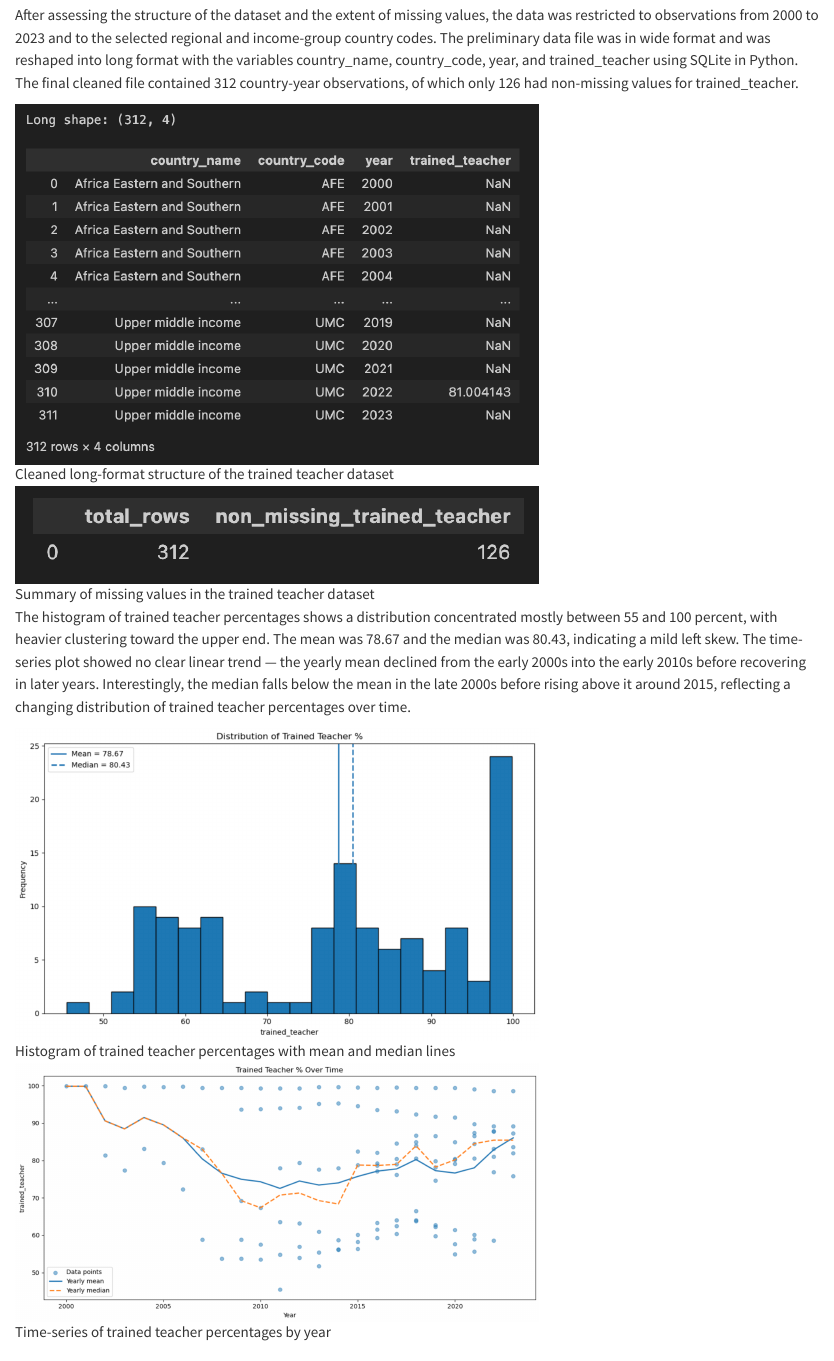
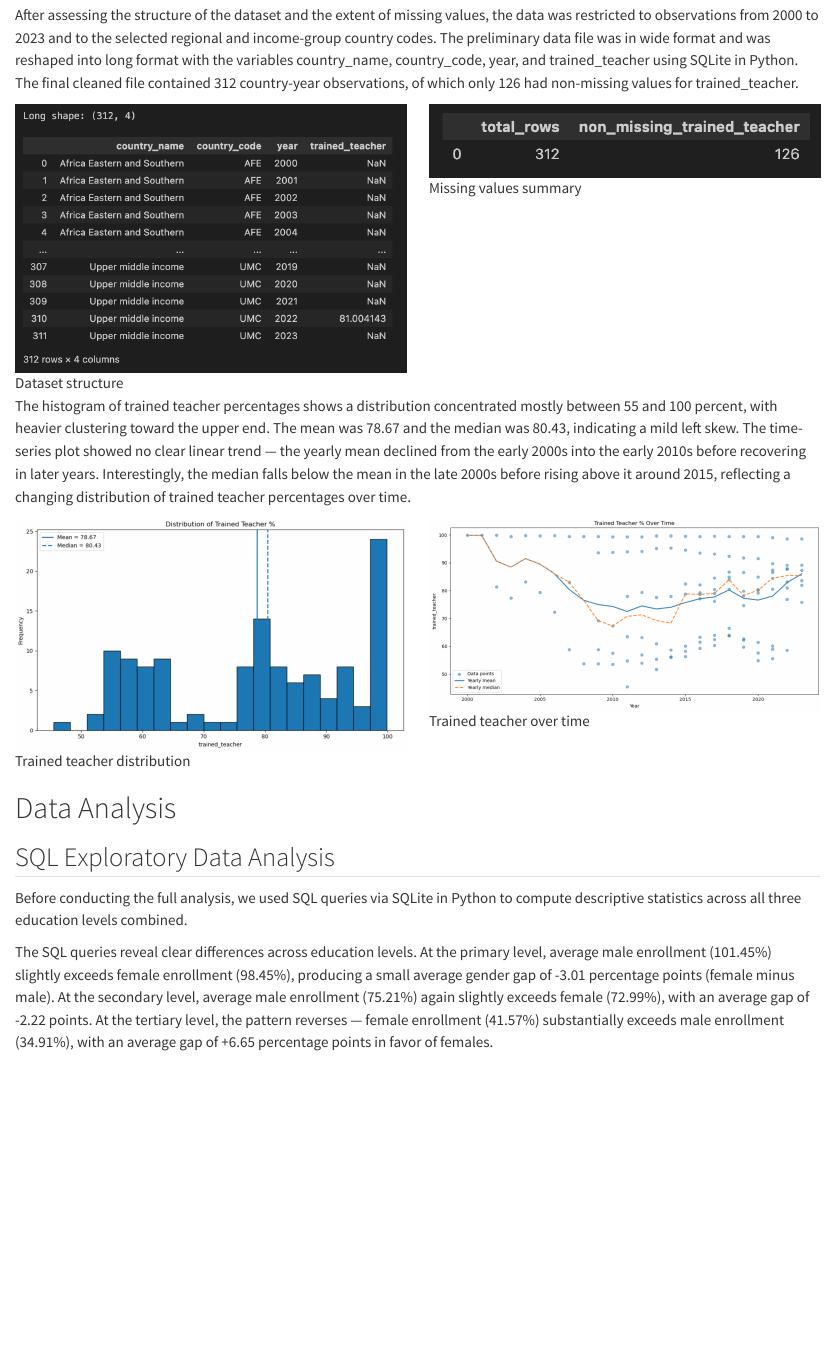
Before and after one commit to hankstandaert/datasci350-project, a Quarto document (quarto/report.qmd): the page in a window 1100 px wide, from 2140 px down. Rendered offline with R 4.5, knitr and Pandoc in place of Quarto, with nearby package versions.

Commit message:
Changed image size of some figures on quarto.

```diff
--- a/quarto/report.qmd
+++ b/quarto/report.qmd
@@ -12,6 +12,7 @@ format:
   html:
     theme: cosmo
     embed-resources: true
+    fig-align: center
   pdf:
     documentclass: article
     fontsize: 11pt
@@ -70,15 +71,27 @@ Enrollment data for primary, secondary, and tertiary levels was downloaded separ
 
 After assessing the structure of the dataset and the extent of missing values, the data was restricted to observations from 2000 to 2023 and to the selected regional and income-group country codes. The preliminary data file was in wide format and was reshaped into long format with the variables country_name, country_code, year, and trained_teacher using SQLite in Python. The final cleaned file contained 312 country-year observations, of which only 126 had non-missing values for trained_teacher.
 
-![Cleaned long-format structure of the trained teacher dataset](../figures/trained_teacher_trained_structure.png){width=65%}
+::: {.columns}
+::: {.column width="50%"}
+![Dataset structure](../figures/trained_teacher_trained_structure.png){width=100%}
+:::
 
-![Summary of missing values in the trained teacher dataset](../figures/trained_teacher_missing.png){width=65%}
+::: {.column width="50%"}
+![Missing values summary](../figures/trained_teacher_missing.png){width=100%}
+:::
+:::
 
 The histogram of trained teacher percentages shows a distribution concentrated mostly between 55 and 100 percent, with heavier clustering toward the upper end. The mean was 78.67 and the median was 80.43, indicating a mild left skew. The time-series plot showed no clear linear trend — the yearly mean declined from the early 2000s into the early 2010s before recovering in later years. Interestingly, the median falls below the mean in the late 2000s before rising above it around 2015, reflecting a changing distribution of trained teacher percentages over time.
 
-![Histogram of trained teacher percentages with mean and median lines](../figures/trained_teacher_histogram.png){width=65%}
+::: {.columns}
+::: {.column width="50%"}
+![Trained teacher distribution](../figures/trained_teacher_histogram.png){width=100%}
+:::
 
-![Time-series of trained teacher percentages by year](../figures/trained_teacher_trend.png){width=65%}
+::: {.column width="50%"}
+![Trained teacher over time](../figures/trained_teacher_trend.png){width=100%}
+:::
+:::
 
 # Data Analysis
 
```
Also changed, not shown: quarto/report.qmd (10 more changed lines).
